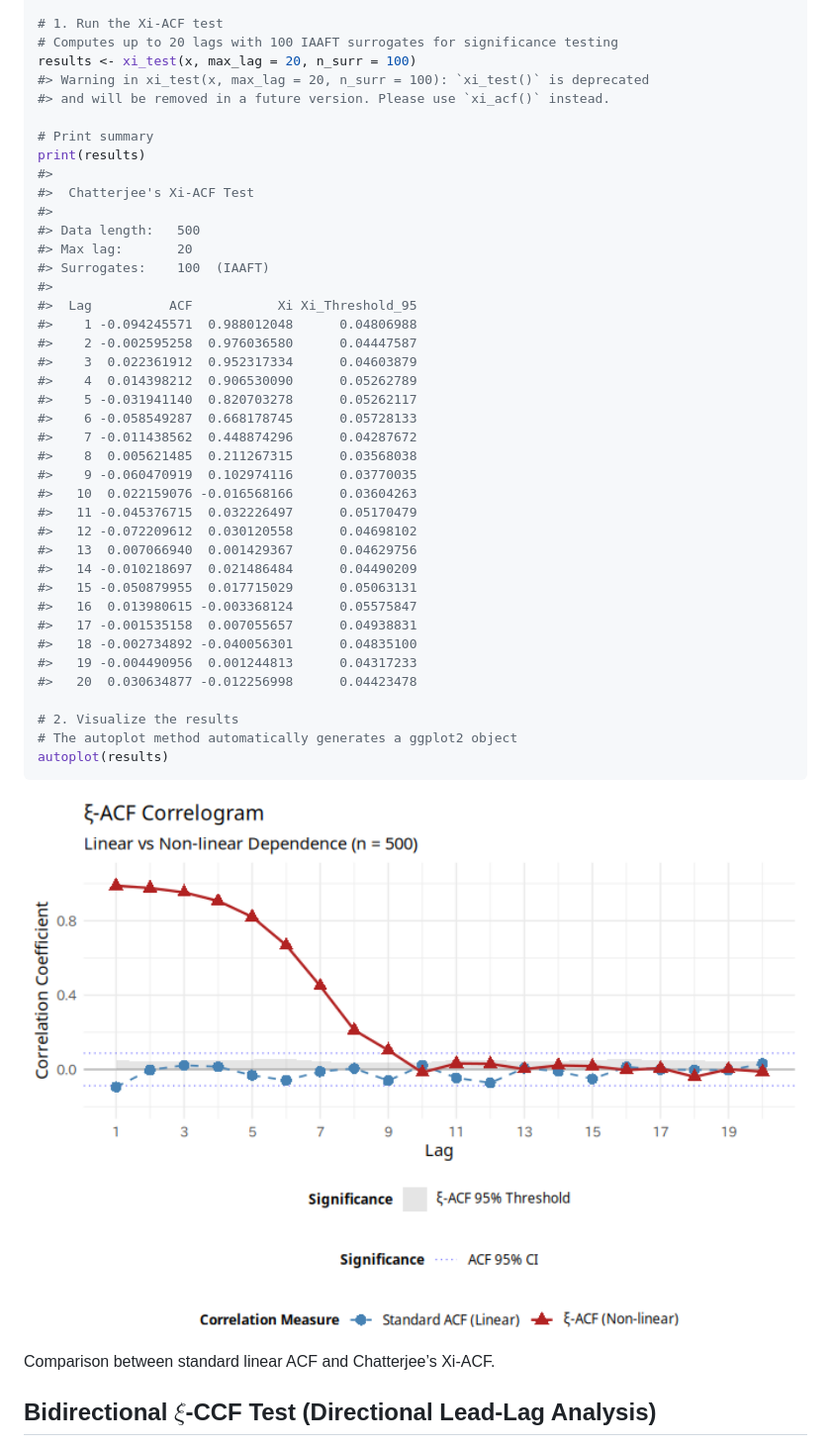
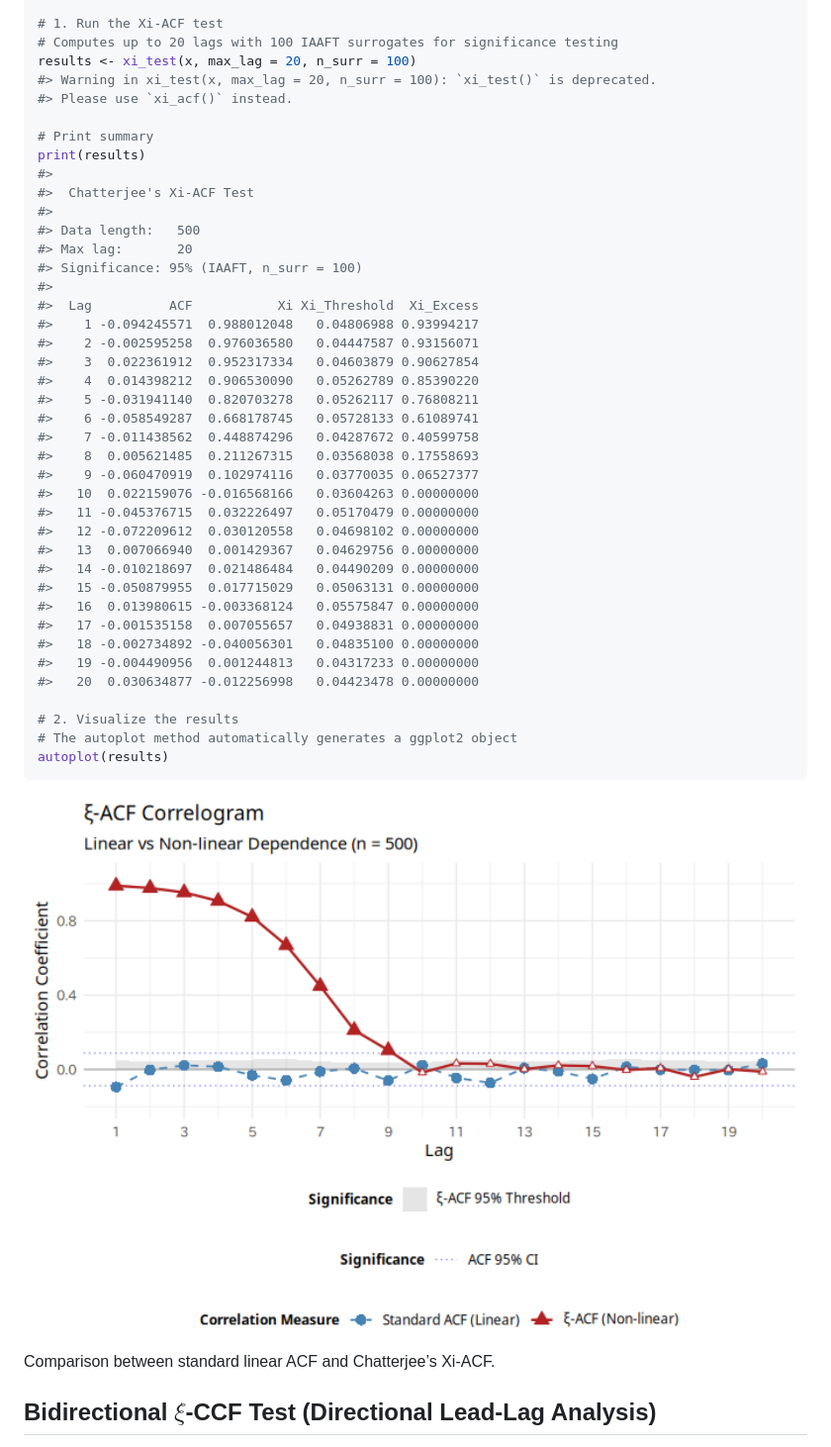
Before and after one commit to yetanothersu/xiacf, a Markdown page: README.md, the part around the change. Shown at 99% size. Rendered like a GitHub page; pictures changed too: man/figures/README-xi-acf-test-1.png.

Commit message:
feat: backport dynamic sig_level and highlight significant points in acf/ccf plots

```diff
--- a/README.md
+++ b/README.md
@@ -80,8 +80,8 @@ for (t in 1:(n - 1)) {
 # 1. Run the Xi-ACF test
 # Computes up to 20 lags with 100 IAAFT surrogates for significance testing
 results <- xi_test(x, max_lag = 20, n_surr = 100)
-#> Warning in xi_test(x, max_lag = 20, n_surr = 100): `xi_test()` is deprecated
-#> and will be removed in a future version. Please use `xi_acf()` instead.
+#> Warning in xi_test(x, max_lag = 20, n_surr = 100): `xi_test()` is deprecated.
+#> Please use `xi_acf()` instead.
 
 # Print summary
 print(results)
@@ -90,29 +90,29 @@ print(results)
 #>
 #> Data length:   500
 #> Max lag:       20
-#> Surrogates:    100  (IAAFT)
+#> Significance: 95% (IAAFT, n_surr = 100)
 #>
-#>  Lag          ACF           Xi Xi_Threshold_95
-#>    1 -0.094245571  0.988012048      0.04806988
-#>    2 -0.002595258  0.976036580      0.04447587
-#>    3  0.022361912  0.952317334      0.04603879
-#>    4  0.014398212  0.906530090      0.05262789
-#>    5 -0.031941140  0.820703278      0.05262117
-#>    6 -0.058549287  0.668178745      0.05728133
-#>    7 -0.011438562  0.448874296      0.04287672
-#>    8  0.005621485  0.211267315      0.03568038
-#>    9 -0.060470919  0.102974116      0.03770035
-#>   10  0.022159076 -0.016568166      0.03604263
-#>   11 -0.045376715  0.032226497      0.05170479
-#>   12 -0.072209612  0.030120558      0.04698102
-#>   13  0.007066940  0.001429367      0.04629756
-#>   14 -0.010218697  0.021486484      0.04490209
-#>   15 -0.050879955  0.017715029      0.05063131
-#>   16  0.013980615 -0.003368124      0.05575847
-#>   17 -0.001535158  0.007055657      0.04938831
-#>   18 -0.002734892 -0.040056301      0.04835100
-#>   19 -0.004490956  0.001244813      0.04317233
-#>   20  0.030634877 -0.012256998      0.04423478
+#>  Lag          ACF           Xi Xi_Threshold  Xi_Excess
+#>    1 -0.094245571  0.988012048   0.04806988 0.93994217
+#>    2 -0.002595258  0.976036580   0.04447587 0.93156071
+#>    3  0.022361912  0.952317334   0.04603879 0.90627854
+#>    4  0.014398212  0.906530090   0.05262789 0.85390220
+#>    5 -0.031941140  0.820703278   0.05262117 0.76808211
+#>    6 -0.058549287  0.668178745   0.05728133 0.61089741
+#>    7 -0.011438562  0.448874296   0.04287672 0.40599758
+#>    8  0.005621485  0.211267315   0.03568038 0.17558693
+#>    9 -0.060470919  0.102974116   0.03770035 0.06527377
+#>   10  0.022159076 -0.016568166   0.03604263 0.00000000
+#>   11 -0.045376715  0.032226497   0.05170479 0.00000000
+#>   12 -0.072209612  0.030120558   0.04698102 0.00000000
+#>   13  0.007066940  0.001429367   0.04629756 0.00000000
+#>   14 -0.010218697  0.021486484   0.04490209 0.00000000
+#>   15 -0.050879955  0.017715029   0.05063131 0.00000000
+#>   16  0.013980615 -0.003368124   0.05575847 0.00000000
+#>   17 -0.001535158  0.007055657   0.04938831 0.00000000
+#>   18 -0.002734892 -0.040056301   0.04835100 0.00000000
+#>   19 -0.004490956  0.001244813   0.04317233 0.00000000
+#>   20  0.030634877 -0.012256998   0.04423478 0.00000000
 
 # 2. Visualize the results
 # The autoplot method automatically generates a ggplot2 object
```
Also changed, not shown: man/figures/README-ccf-example-1.png, 10 other files.
